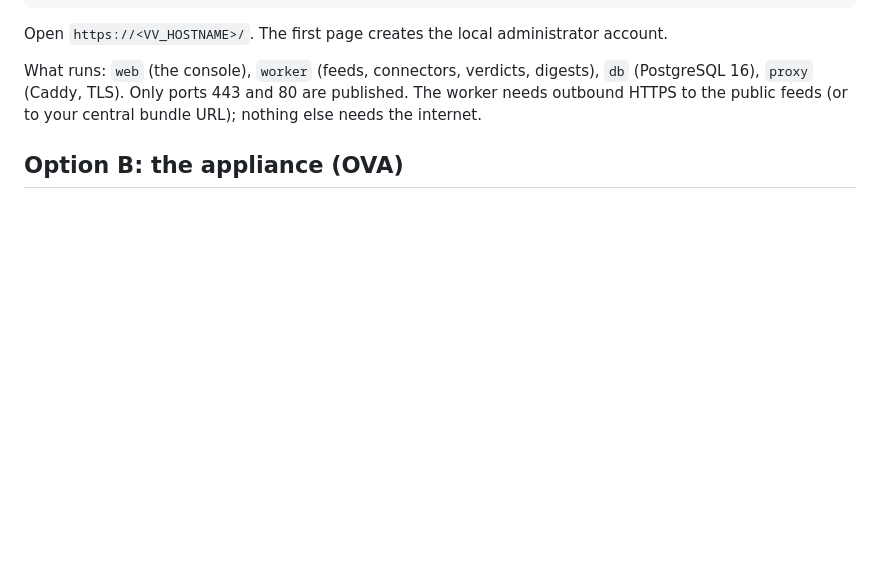
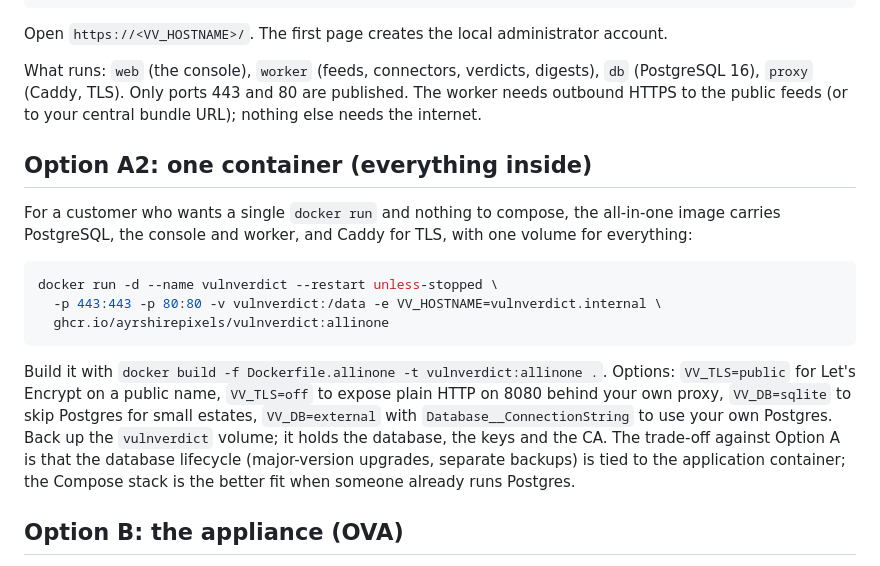
Before and after one commit to ayrshirepixels/VulnVerdict, a Markdown page: docs/install.md, the part around the change. Rendered like a GitHub page; blank space fills up the shorter version.

Commit message:
Install doc: all-in-one container option

````diff
--- a/docs/install.md
+++ b/docs/install.md
@@ -16,6 +16,18 @@ docker compose up -d --build
 Open `https://<VV_HOSTNAME>/`. The first page creates the local administrator account.
 
 What runs: `web` (the console), `worker` (feeds, connectors, verdicts, digests), `db` (PostgreSQL 16), `proxy` (Caddy, TLS). Only ports 443 and 80 are published. The worker needs outbound HTTPS to the public feeds (or to your central bundle URL); nothing else needs the internet.
+
+## Option A2: one container (everything inside)
+
+For a customer who wants a single `docker run` and nothing to compose, the all-in-one image carries PostgreSQL, the console and worker, and Caddy for TLS, with one volume for everything:
+
+```bash
+docker run -d --name vulnverdict --restart unless-stopped \
+  -p 443:443 -p 80:80 -v vulnverdict:/data -e VV_HOSTNAME=vulnverdict.internal \
+  ghcr.io/ayrshirepixels/vulnverdict:allinone
+```
+
+Build it with `docker build -f Dockerfile.allinone -t vulnverdict:allinone .`. Options: `VV_TLS=public` for Let's Encrypt on a public name, `VV_TLS=off` to expose plain HTTP on 8080 behind your own proxy, `VV_DB=sqlite` to skip Postgres for small estates, `VV_DB=external` with `Database__ConnectionString` to use your own Postgres. Back up the `vulnverdict` volume; it holds the database, the keys and the CA. The trade-off against Option A is that the database lifecycle (major-version upgrades, separate backups) is tied to the application container; the Compose stack is the better fit when someone already runs Postgres.
 
 ## Option B: the appliance (OVA)
 
````
